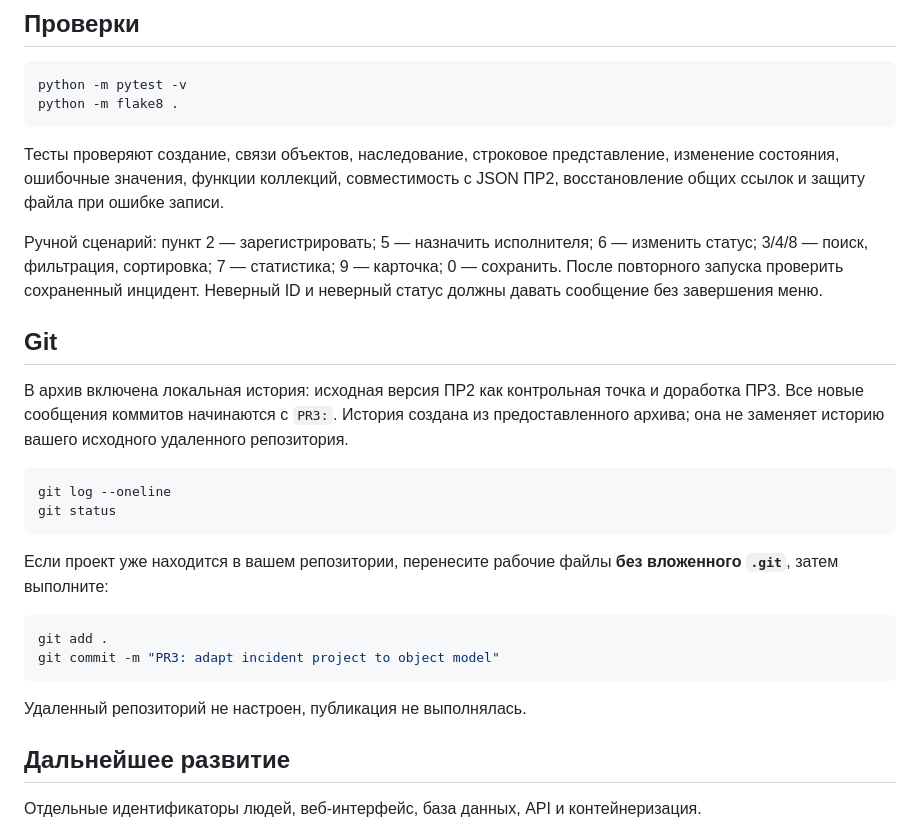
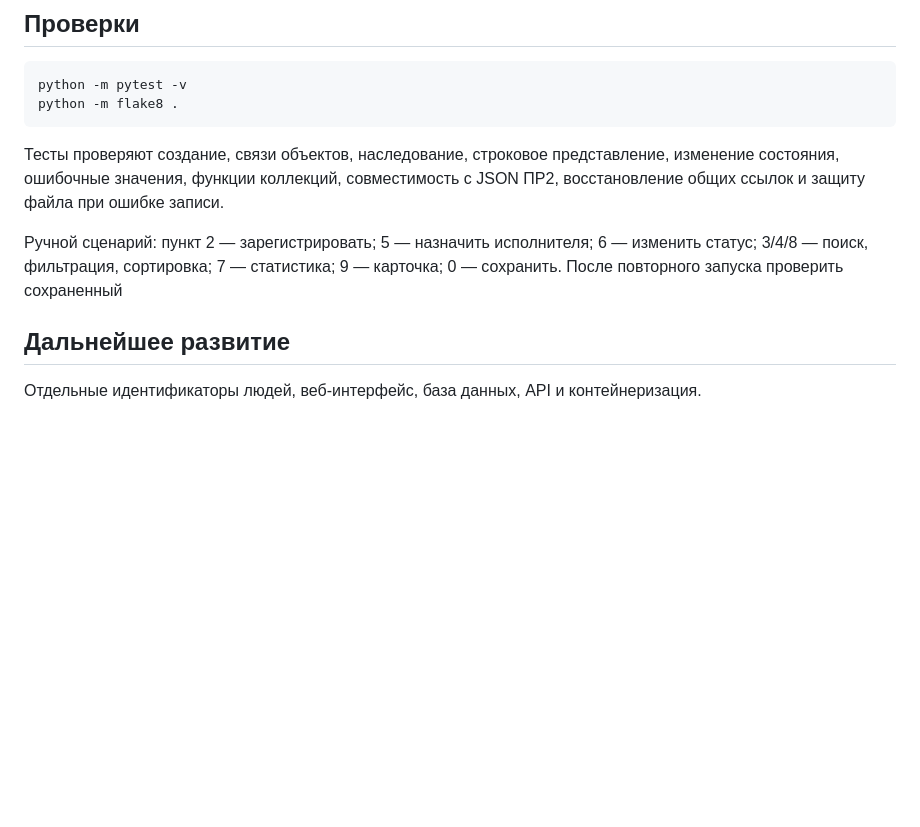
Before and after one commit to Rennix5321/TRPNBF, a Markdown page: README.md, the part around the change. Rendered like a GitHub page; blank space fills up the shorter version.

Commit message:
fix: README.md  2

````diff
--- a/README.md
+++ b/README.md
@@ -61,25 +61,7 @@ python -m flake8 .
 
 Тесты проверяют создание, связи объектов, наследование, строковое представление, изменение состояния, ошибочные значения, функции коллекций, совместимость с JSON ПР2, восстановление общих ссылок и защиту файла при ошибке записи.
 
-Ручной сценарий: пункт 2 — зарегистрировать; 5 — назначить исполнителя; 6 — изменить статус; 3/4/8 — поиск, фильтрация, сортировка; 7 — статистика; 9 — карточка; 0 — сохранить. После повторного запуска проверить сохраненный инцидент. Неверный ID и неверный статус должны давать сообщение без завершения меню.
-
-## Git
-
-В архив включена локальная история: исходная версия ПР2 как контрольная точка и доработка ПР3. Все новые сообщения коммитов начинаются с `PR3:`. История создана из предоставленного архива; она не заменяет историю вашего исходного удаленного репозитория.
-
-```bash
-git log --oneline
-git status
-```
-
-Если проект уже находится в вашем репозитории, перенесите рабочие файлы **без вложенного `.git`**, затем выполните:
-
-```bash
-git add .
-git commit -m "PR3: adapt incident project to object model"
-```
-
-Удаленный репозиторий не настроен, публикация не выполнялась.
+Ручной сценарий: пункт 2 — зарегистрировать; 5 — назначить исполнителя; 6 — изменить статус; 3/4/8 — поиск, фильтрация, сортировка; 7 — статистика; 9 — карточка; 0 — сохранить. После повторного запуска проверить сохраненный
 
 ## Дальнейшее развитие
 
````
